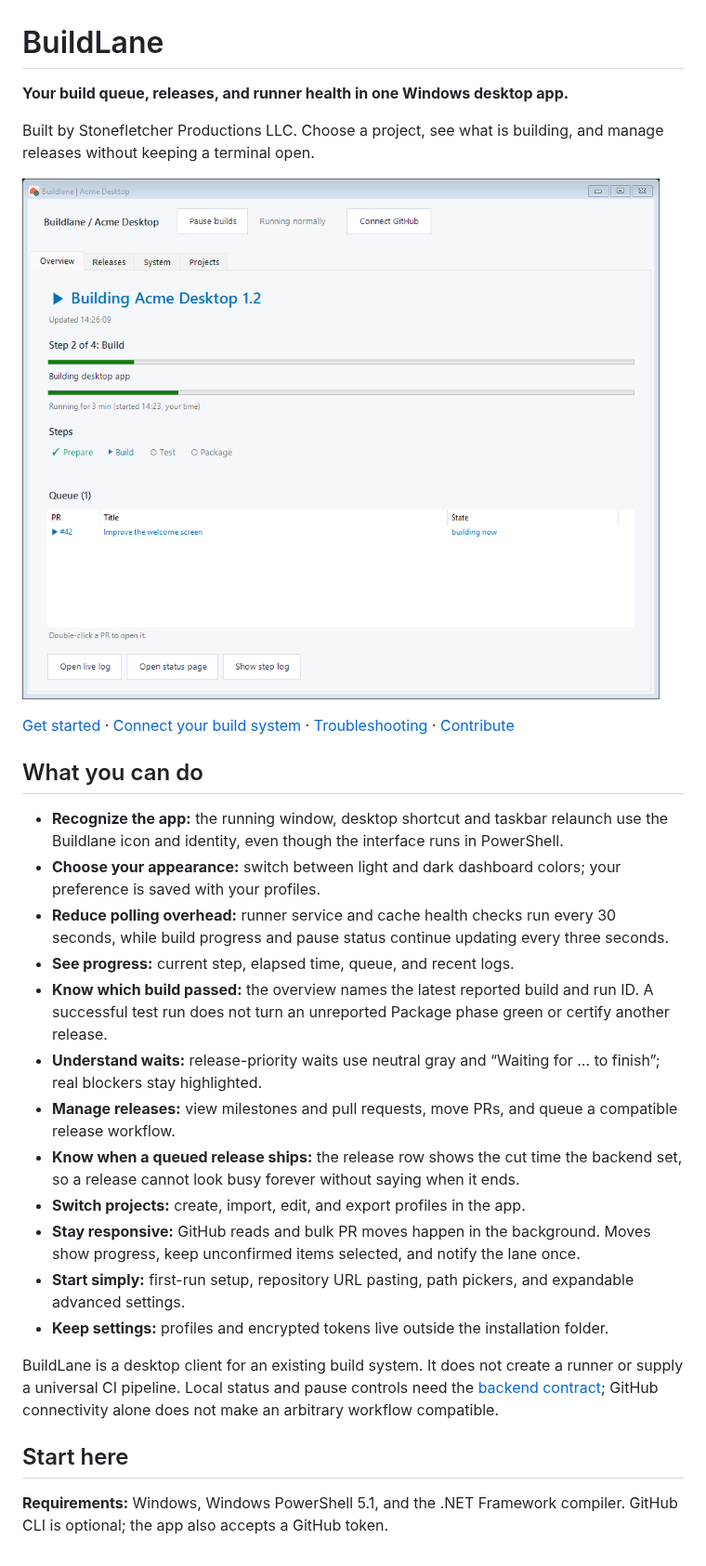
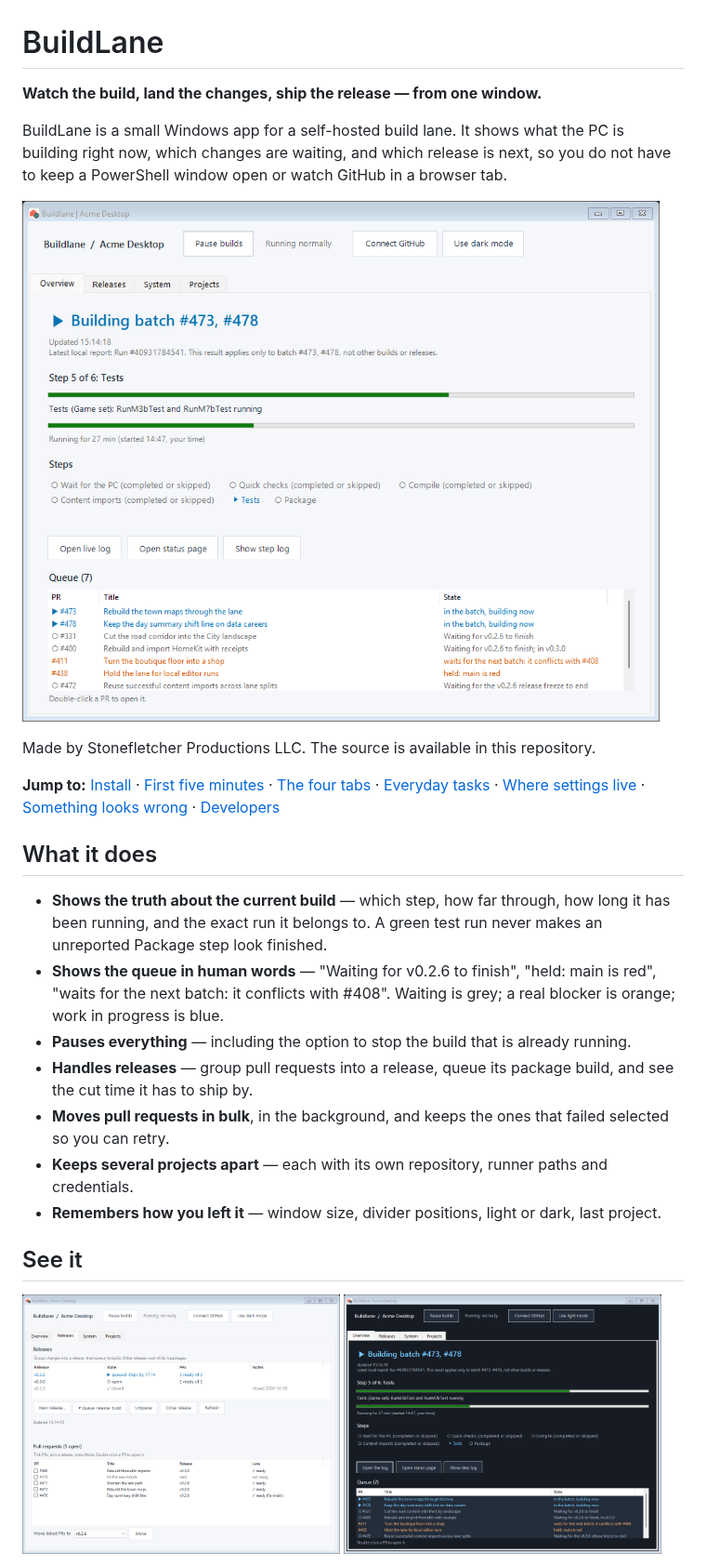
Before and after one commit to Stonefletcher-Productions-LLC/BuildLane, a Markdown page: README.md, the part around one of its changes. Shown at 93% size. Drawn GitHub-style; pictures changed too: docs/images/overview-dark.png (added), docs/images/overview.png, docs/images/releases.png (added).

Commit message:
Rewrite the guide around first use, with fresh screenshots

```diff
--- a/README.md
+++ b/README.md
@@ -1,6 +1,8 @@
 # BuildLane
 
-**Your build queue, releases, and runner health in one Windows desktop app.**
+**Watch the build, land the changes, ship the release — from one window.**
 
-Built by Stonefletcher Productions LLC. Choose a project, see what is building, and manage releases without keeping a terminal open.
+BuildLane is a small Windows app for a self-hosted build lane. It shows what the PC is building right now, which
+changes are waiting, and which release is next, so you do not have to keep a PowerShell window open or watch GitHub
+in a browser tab.
 
@@ -8,24 +10,25 @@ Built by Stonefletcher Productions LLC. Choose a project, see what is building,
 
-[Get started](docs/GETTING-STARTED.md) · [Connect your build system](docs/INTEGRATION.md) · [Troubleshooting](docs/TROUBLESHOOTING.md) · [Contribute](CONTRIBUTING.md)
+Made by Stonefletcher Productions LLC. The source is available in this repository.
 
-## What you can do
+**Jump to:** [Install](#install) · [First five minutes](#first-five-minutes) · [The four tabs](#the-four-tabs) · [Everyday tasks](#everyday-tasks) · [Where settings live](#where-your-settings-live) · [Something looks wrong](#if-something-looks-wrong) · [Developers](#for-developers)
 
-- **Recognize the app:** the running window, desktop shortcut and taskbar relaunch use the Buildlane icon and identity, even though the interface runs in PowerShell.
-- **Choose your appearance:** switch between light and dark dashboard colors; your preference is saved with your profiles.
-- **Reduce polling overhead:** runner service and cache health checks run every 30 seconds, while build progress and pause status continue updating every three seconds.
-- **See progress:** current step, elapsed time, queue, and recent logs.
-- **Know which build passed:** the overview names the latest reported build and run ID. A successful test run does not turn an unreported Package phase green or certify another release.
-- **Understand waits:** release-priority waits use neutral gray and “Waiting for … to finish”; real blockers stay highlighted.
-- **Manage releases:** view milestones and pull requests, move PRs, and queue a compatible release workflow.
-- **Know when a queued release ships:** the release row shows the cut time the backend set, so a release cannot look busy forever without saying when it ends.
-- **Switch projects:** create, import, edit, and export profiles in the app.
-- **Stay responsive:** GitHub reads and bulk PR moves happen in the background. Moves show progress, keep unconfirmed items selected, and notify the lane once.
-- **Start simply:** first-run setup, repository URL pasting, path pickers, and expandable advanced settings.
-- **Keep settings:** profiles and encrypted tokens live outside the installation folder.
+## What it does
 
-BuildLane is a desktop client for an existing build system. It does not create a runner or supply a universal CI pipeline. Local status and pause controls need the [backend contract](docs/INTEGRATION.md); GitHub connectivity alone does not make an arbitrary workflow compatible.
+- **Shows the truth about the current build** — which step, how far through, how long it has been running, and the
+  exact run it belongs to. A green test run never makes an unreported Package step look finished.
+- **Shows the queue in human words** — "Waiting for v0.2.6 to finish", "held: main is red", "waits for the next batch:
+  it conflicts with #408". Waiting is grey; a real blocker is orange; work in progress is blue.
+- **Pauses everything** — including the option to stop the build that is already running.
+- **Handles releases** — group pull requests into a release, queue its package build, and see the cut time it has to
+  ship by.
+- **Moves pull requests in bulk**, in the background, and keeps the ones that failed selected so you can retry.
+- **Keeps several projects apart** — each with its own repository, runner paths and credentials.
+- **Remembers how you left it** — window size, divider positions, light or dark, last project.
 
-## Start here
+## See it
 
-**Requirements:** Windows, Windows PowerShell 5.1, and the .NET Framework compiler. GitHub CLI is optional; the app also accepts a GitHub token.
+<p>
+  <img src="docs/images/releases.png" width="48%" alt="The Releases tab: a queued release with the time it ships by, an open release, a packaged one, and the pull request list with move controls">
+  <img src="docs/images/overview-dark.png" width="48%" alt="The same dashboard in dark mode">
+</p>
 
```
Also changed, not shown: other parts of README.md (+111 -30 lines), CONTRIBUTING.md (+10 -4 lines), docs/GETTING-STARTED.md (+6 -0 lines), docs/images/projects.png, docs/images/setup.png, 3 other files.
